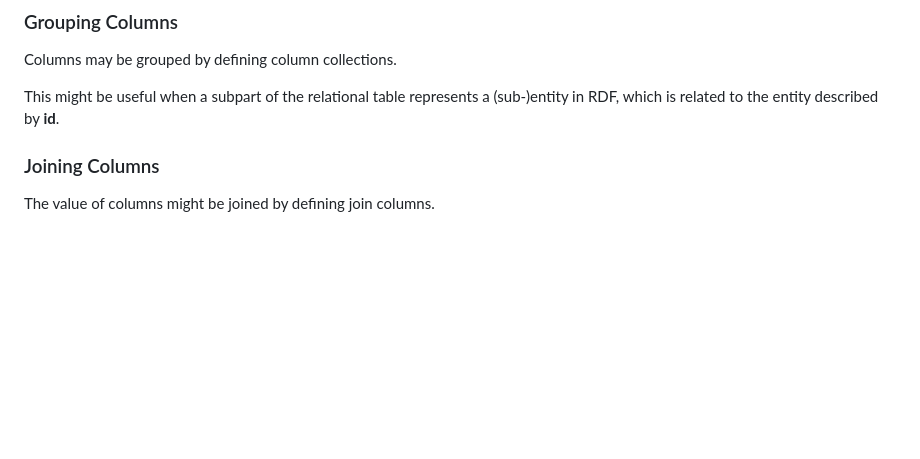
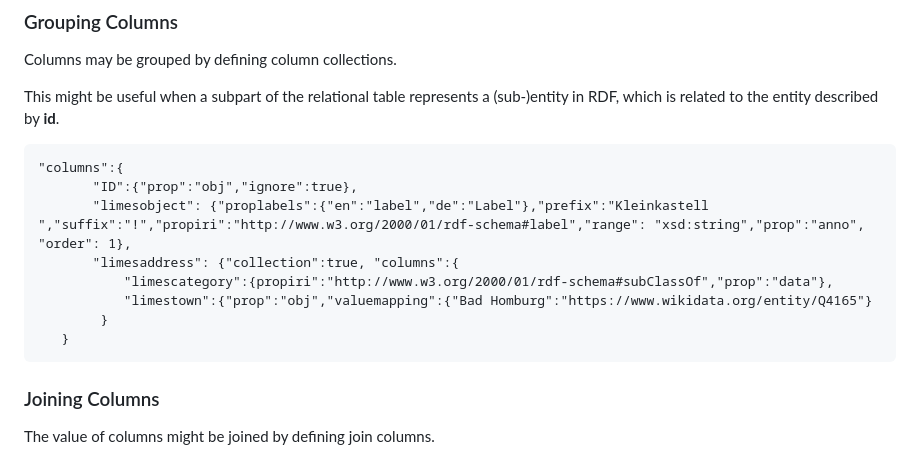
Before and after one commit to situx/rdfconverter, a Markdown page: README.md, the part around the change. GitHub-like rendering; blank space fills up the shorter version.

````diff
--- a/README.md
+++ b/README.md
@@ -69,6 +69,17 @@ Columns may be grouped by defining column collections.
 
 This might be useful when a subpart of the relational table represents a (sub-)entity in RDF, which is related to the entity described by **id**.
 
+```
+"columns":{
+       "ID":{"prop":"obj","ignore":true},
+       "limesobject": {"proplabels":{"en":"label","de":"Label"},"prefix":"Kleinkastell ","suffix":"!","propiri":"http://www.w3.org/2000/01/rdf-schema#label","range": "xsd:string","prop":"anno", "order": 1},
+       "limesaddress": {"collection":true, "columns":{
+           "limescategory":{propiri":"http://www.w3.org/2000/01/rdf-schema#subClassOf","prop":"data"},
+           "limestown":{"prop":"obj","valuemapping":{"Bad Homburg":"https://www.wikidata.org/entity/Q4165"}
+        }
+   }
+```
+
 ### Joining Columns
 
 The value of columns might be joined by defining join columns.
````
